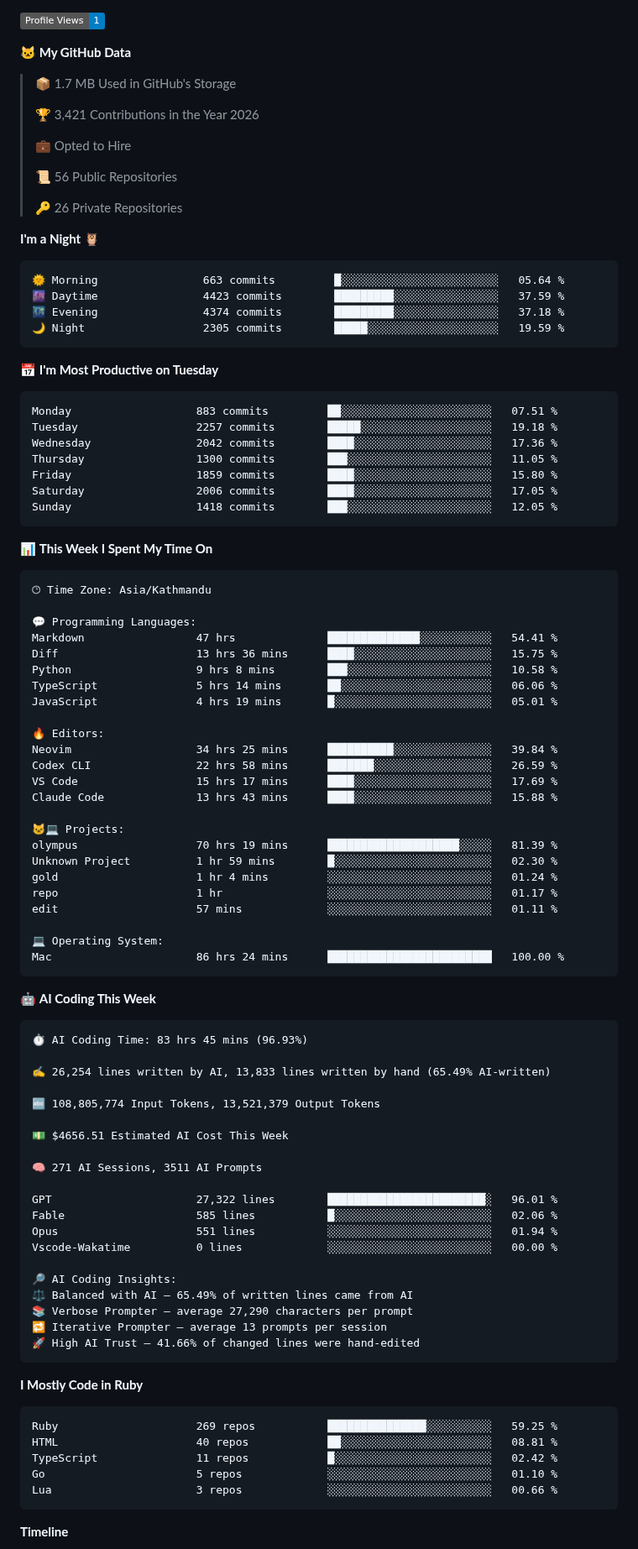
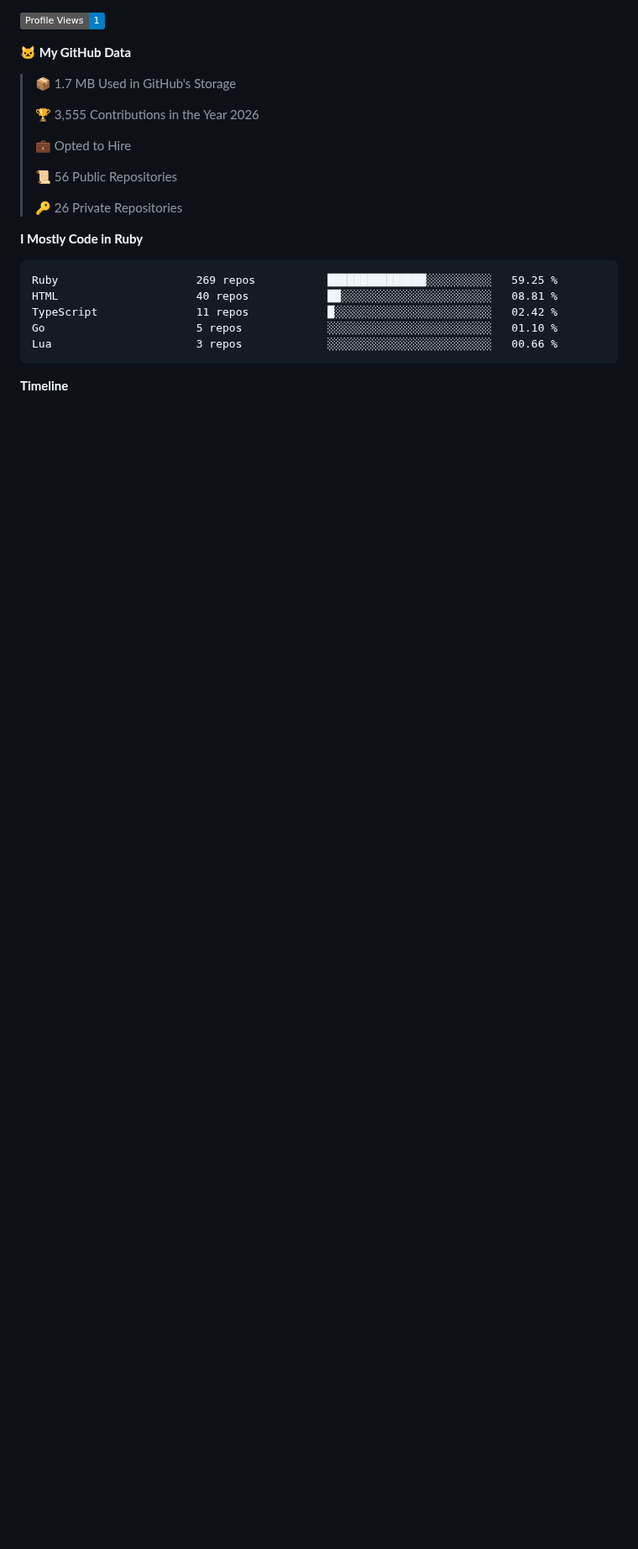
Before and after one commit to CrestNiraj12/CrestNiraj12, a Markdown page: README.md, the part around one of its changes. Shown at 84% size. Drawn GitHub-style; badges without logos; blank space fills up the shorter version.

Commit message:
Updated with Dev Metrics

````diff
--- a/README.md
+++ b/README.md
@@ -25,7 +25,7 @@ I am a Software Engineer, and a learner. I am always learning new things, ready
 
 > 📦 1.7 MB Used in GitHub's Storage
  >
-> 🏆 3,421 Contributions in the Year 2026
+> 🏆 3,555 Contributions in the Year 2026
  >
 > 💼 Opted to Hire
  >
@@ -33,81 +33,6 @@ I am a Software Engineer, and a learner. I am always learning new things, ready
  >
 > 🔑 26 Private Repositories
  >
-**I'm a Night 🦉**
-
-```text
-🌞 Morning                663 commits         █░░░░░░░░░░░░░░░░░░░░░░░░   05.64 %
-🌆 Daytime                4423 commits        █████████░░░░░░░░░░░░░░░░   37.59 %
-🌃 Evening                4374 commits        █████████░░░░░░░░░░░░░░░░   37.18 %
-🌙 Night                  2305 commits        █████░░░░░░░░░░░░░░░░░░░░   19.59 %
-```
-📅 **I'm Most Productive on Tuesday**
-
-```text
-Monday                   883 commits         ██░░░░░░░░░░░░░░░░░░░░░░░   07.51 %
-Tuesday                  2257 commits        █████░░░░░░░░░░░░░░░░░░░░   19.18 %
-Wednesday                2042 commits        ████░░░░░░░░░░░░░░░░░░░░░   17.36 %
-Thursday                 1300 commits        ███░░░░░░░░░░░░░░░░░░░░░░   11.05 %
-Friday                   1859 commits        ████░░░░░░░░░░░░░░░░░░░░░   15.80 %
-Saturday                 2006 commits        ████░░░░░░░░░░░░░░░░░░░░░   17.05 %
-Sunday                   1418 commits        ███░░░░░░░░░░░░░░░░░░░░░░   12.05 %
-```
-
-
-📊 **This Week I Spent My Time On**
-
-```text
-🕑︎ Time Zone: Asia/Kathmandu
-
-💬 Programming Languages:
-Markdown                 47 hrs              ██████████████░░░░░░░░░░░   54.41 %
-Diff                     13 hrs 36 mins      ████░░░░░░░░░░░░░░░░░░░░░   15.75 %
-Python                   9 hrs 8 mins        ███░░░░░░░░░░░░░░░░░░░░░░   10.58 %
-TypeScript               5 hrs 14 mins       ██░░░░░░░░░░░░░░░░░░░░░░░   06.06 %
-JavaScript               4 hrs 19 mins       █░░░░░░░░░░░░░░░░░░░░░░░░   05.01 %
-
-🔥 Editors:
-Neovim                   34 hrs 25 mins      ██████████░░░░░░░░░░░░░░░   39.84 %
-Codex CLI                22 hrs 58 mins      ███████░░░░░░░░░░░░░░░░░░   26.59 %
-VS Code                  15 hrs 17 mins      ████░░░░░░░░░░░░░░░░░░░░░   17.69 %
-Claude Code              13 hrs 43 mins      ████░░░░░░░░░░░░░░░░░░░░░   15.88 %
-
-🐱‍💻 Projects:
-olympus                  70 hrs 19 mins      ████████████████████░░░░░   81.39 %
-Unknown Project          1 hr 59 mins        █░░░░░░░░░░░░░░░░░░░░░░░░   02.30 %
-gold                     1 hr 4 mins         ░░░░░░░░░░░░░░░░░░░░░░░░░   01.24 %
-repo                     1 hr                ░░░░░░░░░░░░░░░░░░░░░░░░░   01.17 %
-edit                     57 mins             ░░░░░░░░░░░░░░░░░░░░░░░░░   01.11 %
-
-💻 Operating System:
-Mac                      86 hrs 24 mins      █████████████████████████   100.00 %
-```
-
-🤖 **AI Coding This Week**
-
-```text
-⏱ AI Coding Time: 83 hrs 45 mins (96.93%)
-
-✍️ 26,254 lines written by AI, 13,833 lines written by hand (65.49% AI-written)
-
-🔤 108,805,774 Input Tokens, 13,521,379 Output Tokens
-
-💵 $4656.51 Estimated AI Cost This Week
-
-🧠 271 AI Sessions, 3511 AI Prompts
-
-GPT                      27,322 lines        ████████████████████████░   96.01 %
-Fable                    585 lines           █░░░░░░░░░░░░░░░░░░░░░░░░   02.06 %
-Opus                     551 lines           ░░░░░░░░░░░░░░░░░░░░░░░░░   01.94 %
-Vscode-Wakatime          0 lines             ░░░░░░░░░░░░░░░░░░░░░░░░░   00.00 %
-
-🔎 AI Coding Insights:
-⚖️ Balanced with AI — 65.49% of written lines came from AI
-📚 Verbose Prompter — average 27,290 characters per prompt
-🔁 Iterative Prompter — average 13 prompts per session
-🚀 High AI Trust — 41.66% of changed lines were hand-edited
-```
-
 **I Mostly Code in Ruby**
 
 ```text
````
Also changed, not shown: other parts of README.md (+3 -3 lines), assets/bar_graph.png.
